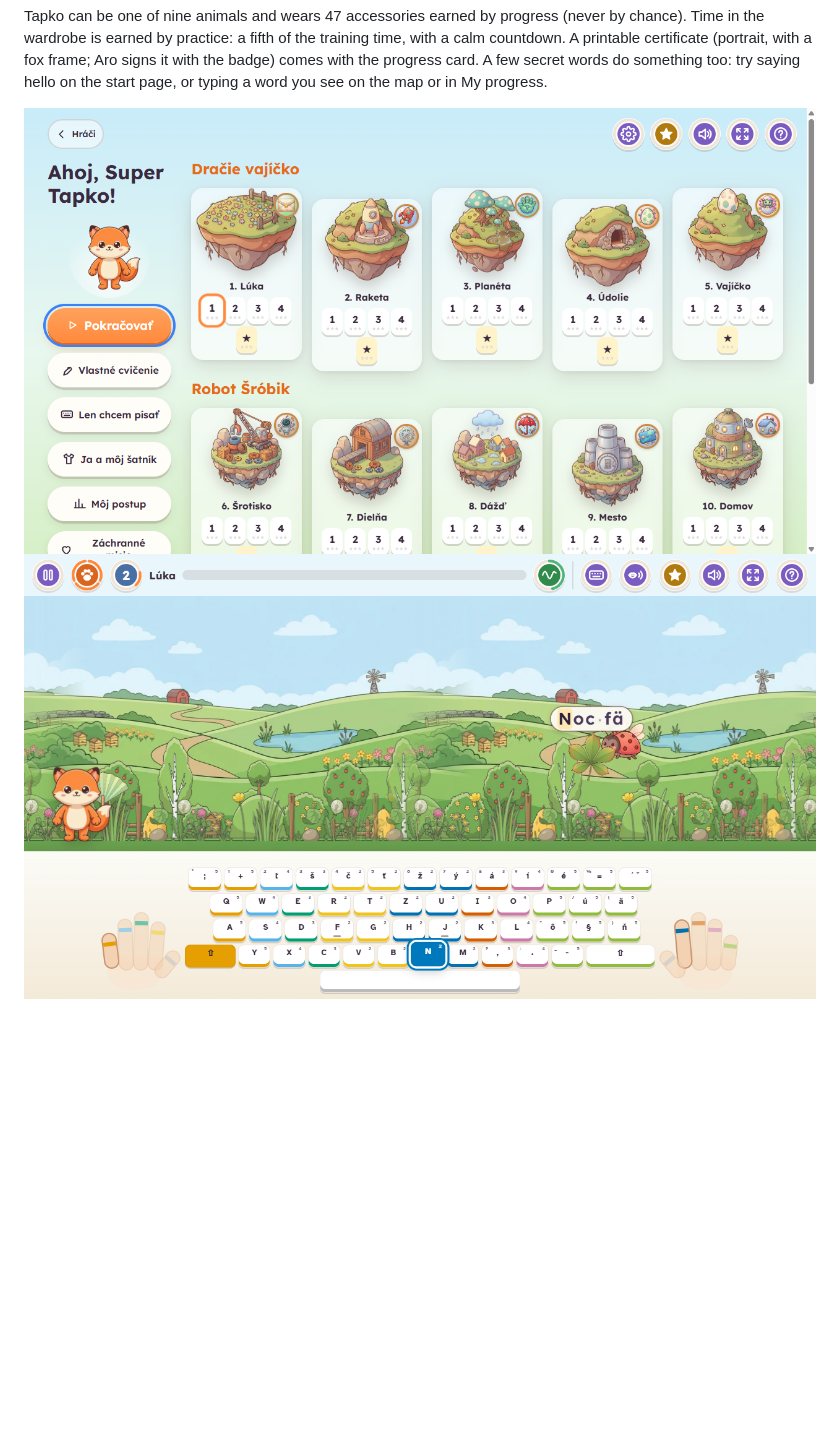
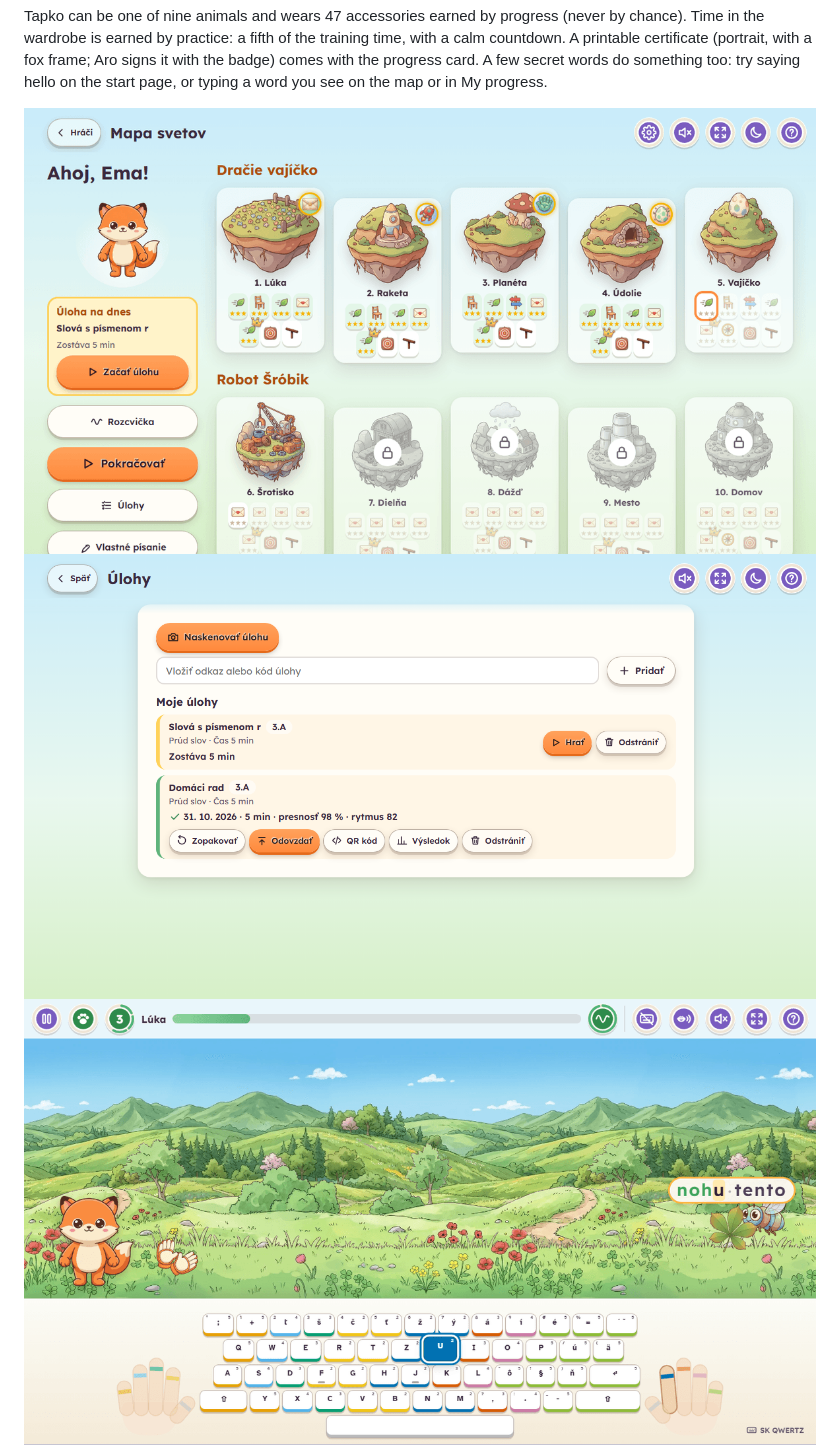
Before and after one commit to atiris/tapkotyper, a Markdown page: README.md, the part around the change. GitHub-like rendering; pictures changed too: docs/map.png, docs/meadow.png, docs/space.png; blank space fills up the shorter version.

Commit message:
docs(readme): current screenshots taken by a script
Co-Authored-By: Claude Opus 5.5 <noreply@anthropic.com>
Claude-Session: https://claude.ai/code/session_01MAZwqWTqsynHU5VfogHJ4b

```diff
--- a/README.md
+++ b/README.md
@@ -109,6 +109,7 @@ A few secret words do something too: try saying hello on the start page, or typi
 see on the map or in My progress.
 
 ![The map](docs/map.png)
+![Tasks page](docs/tasks.png)
 ![Meadow level](docs/meadow.png)
 ![Space level](docs/space.png)
 
```
Also changed, not shown: .todo/.done/97-readme-screenshots.md (renamed from .todo/97-readme-screenshots.md, +14 -4 lines), .todo/QUEUE.md (+0 -2 lines), docs/start.png, 1 other file.
